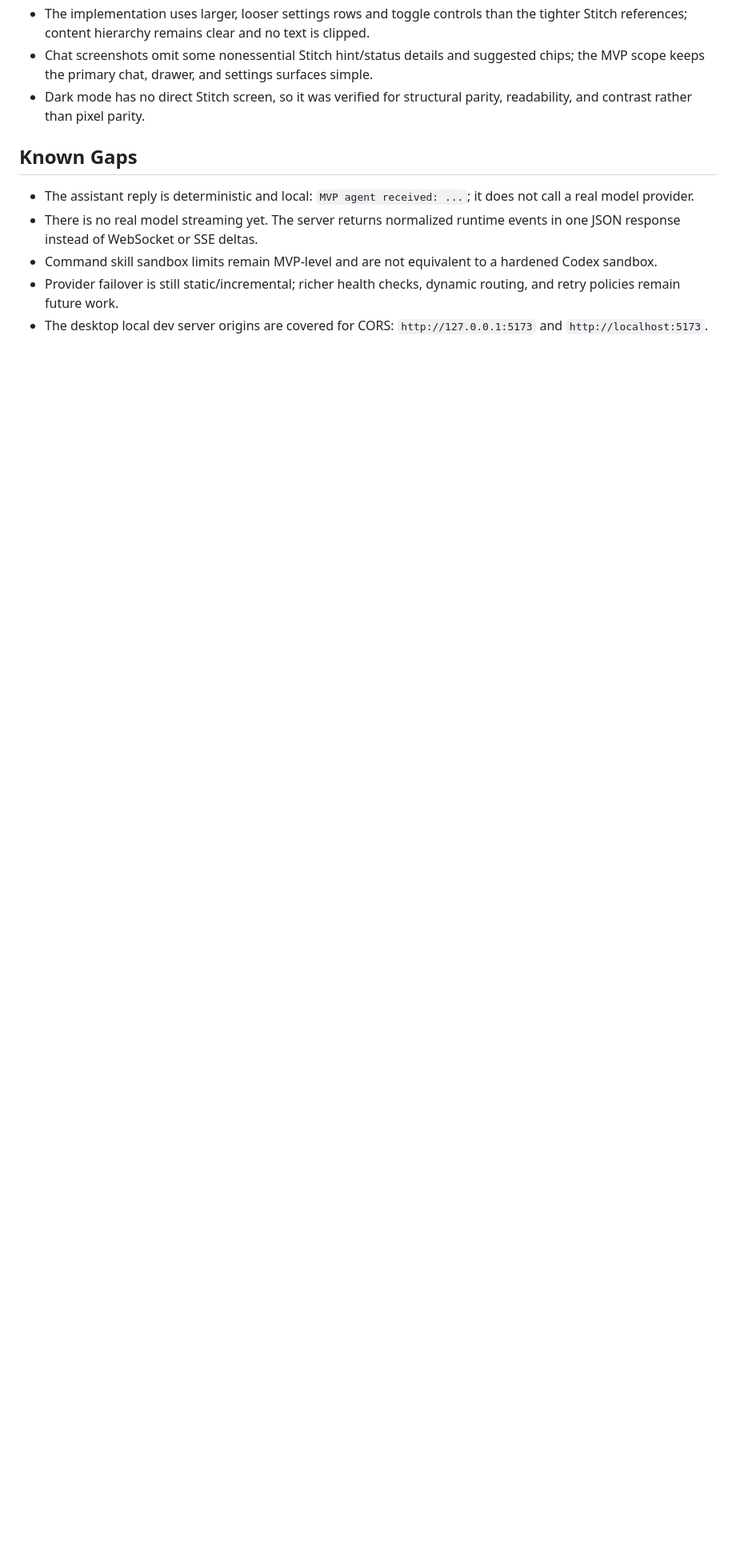
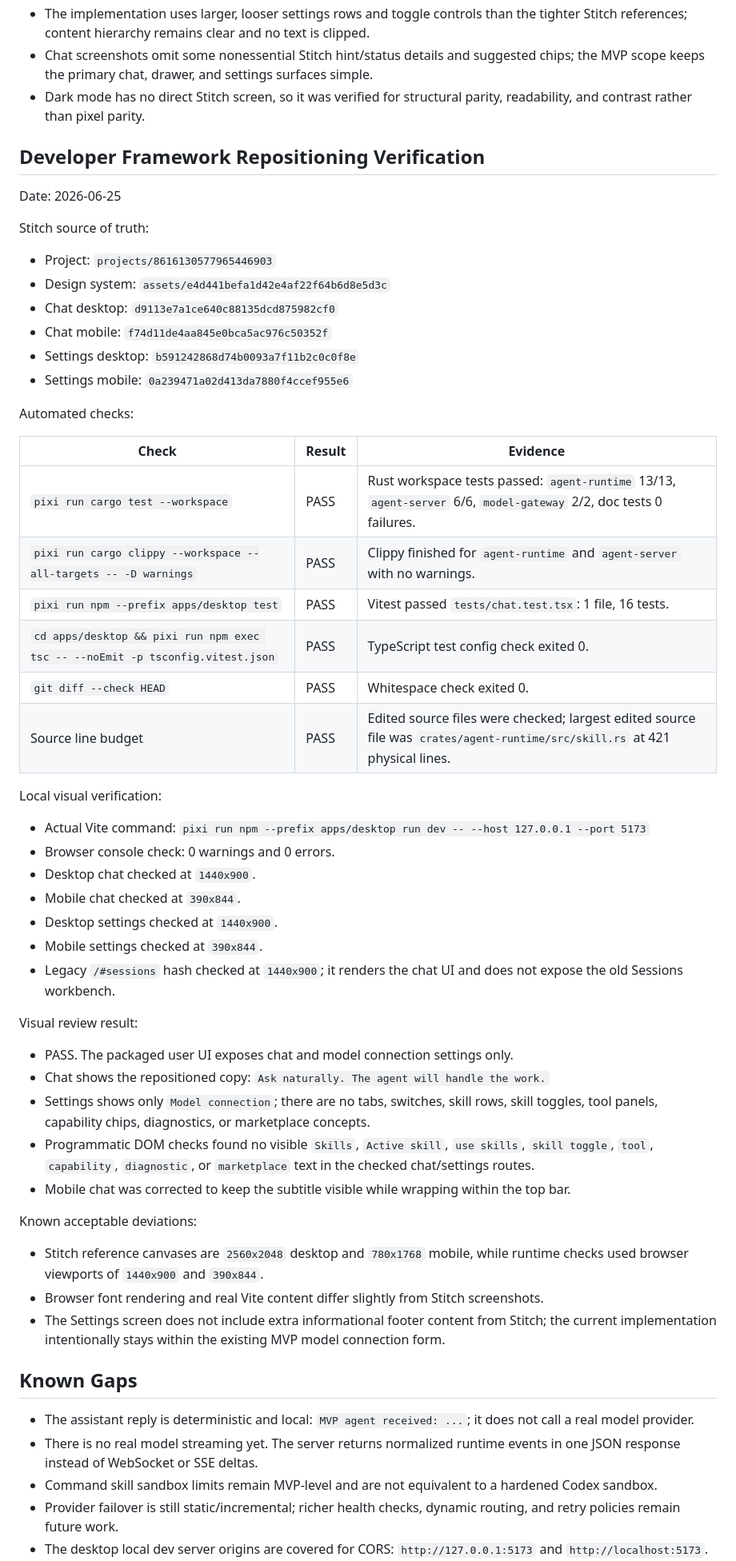
Before and after one commit to dale0525/agentweave, a Markdown page: docs/mvp-verification.md, the part around the change. Shown at 80% size. Rendered like a GitHub page; blank space fills up the shorter version.

Commit message:
docs: verify hidden packaged skills ui

```diff
--- a/docs/mvp-verification.md
+++ b/docs/mvp-verification.md
@@ -107,6 +107,54 @@ Known acceptable deviations:
 - Chat screenshots omit some nonessential Stitch hint/status details and suggested chips; the MVP scope keeps the primary chat, drawer, and settings surfaces simple.
 - Dark mode has no direct Stitch screen, so it was verified for structural parity, readability, and contrast rather than pixel parity.
 
+## Developer Framework Repositioning Verification
+
+Date: 2026-06-25
+
+Stitch source of truth:
+
+- Project: `projects/8616130577965446903`
+- Design system: `assets/e4d441befa1d42e4af22f64b6d8e5d3c`
+- Chat desktop: `d9113e7a1ce640c88135dcd875982cf0`
+- Chat mobile: `f74d11de4aa845e0bca5ac976c50352f`
+- Settings desktop: `b591242868d74b0093a7f11b2c0c0f8e`
+- Settings mobile: `0a239471a02d413da7880f4ccef955e6`
+
+Automated checks:
+
+| Check | Result | Evidence |
+| --- | --- | --- |
+| `pixi run cargo test --workspace` | PASS | Rust workspace tests passed: `agent-runtime` 13/13, `agent-server` 6/6, `model-gateway` 2/2, doc tests 0 failures. |
+| `pixi run cargo clippy --workspace --all-targets -- -D warnings` | PASS | Clippy finished for `agent-runtime` and `agent-server` with no warnings. |
+| `pixi run npm --prefix apps/desktop test` | PASS | Vitest passed `tests/chat.test.tsx`: 1 file, 16 tests. |
+| `cd apps/desktop && pixi run npm exec tsc -- --noEmit -p tsconfig.vitest.json` | PASS | TypeScript test config check exited 0. |
+| `git diff --check HEAD` | PASS | Whitespace check exited 0. |
+| Source line budget | PASS | Edited source files were checked; largest edited source file was `crates/agent-runtime/src/skill.rs` at 421 physical lines. |
+
+Local visual verification:
+
+- Actual Vite command: `pixi run npm --prefix apps/desktop run dev -- --host 127.0.0.1 --port 5173`
+- Browser console check: 0 warnings and 0 errors.
+- Desktop chat checked at `1440x900`.
+- Mobile chat checked at `390x844`.
+- Desktop settings checked at `1440x900`.
+- Mobile settings checked at `390x844`.
+- Legacy `/#sessions` hash checked at `1440x900`; it renders the chat UI and does not expose the old Sessions workbench.
+
+Visual review result:
+
+- PASS. The packaged user UI exposes chat and model connection settings only.
+- Chat shows the repositioned copy: `Ask naturally. The agent will handle the work.`
+- Settings shows only `Model connection`; there are no tabs, switches, skill rows, skill toggles, tool panels, capability chips, diagnostics, or marketplace concepts.
+- Programmatic DOM checks found no visible `Skills`, `Active skill`, `use skills`, `skill toggle`, `tool`, `capability`, `diagnostic`, or `marketplace` text in the checked chat/settings routes.
+- Mobile chat was corrected to keep the subtitle visible while wrapping within the top bar.
+
+Known acceptable deviations:
+
+- Stitch reference canvases are `2560x2048` desktop and `780x1768` mobile, while runtime checks used browser viewports of `1440x900` and `390x844`.
+- Browser font rendering and real Vite content differ slightly from Stitch screenshots.
+- The Settings screen does not include extra informational footer content from Stitch; the current implementation intentionally stays within the existing MVP model connection form.
+
 ## Known Gaps
 
 - The assistant reply is deterministic and local: `MVP agent received: ...`; it does not call a real model provider.
```
